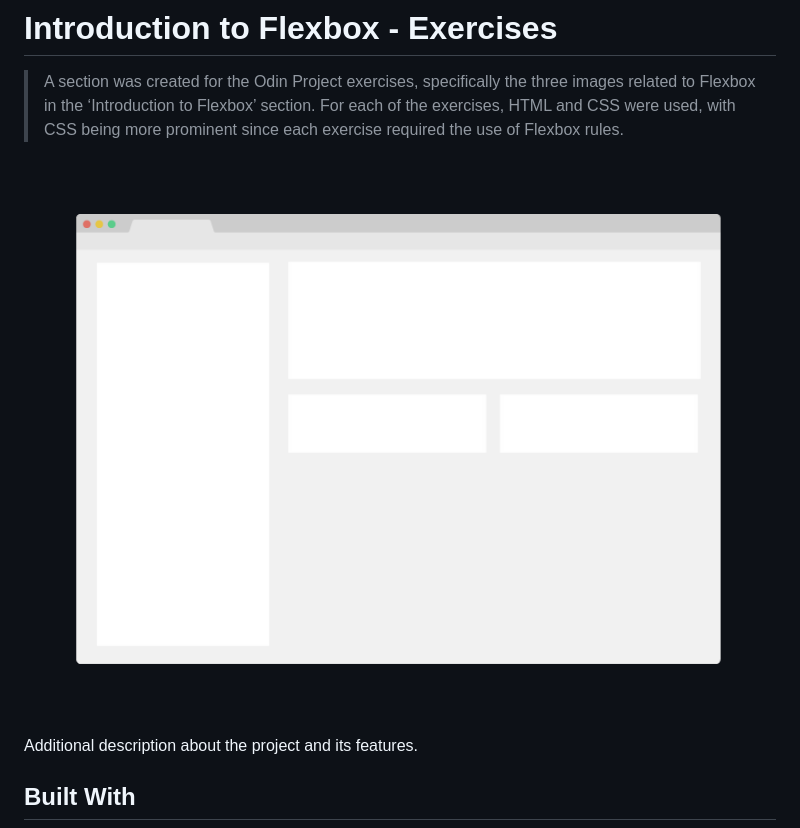
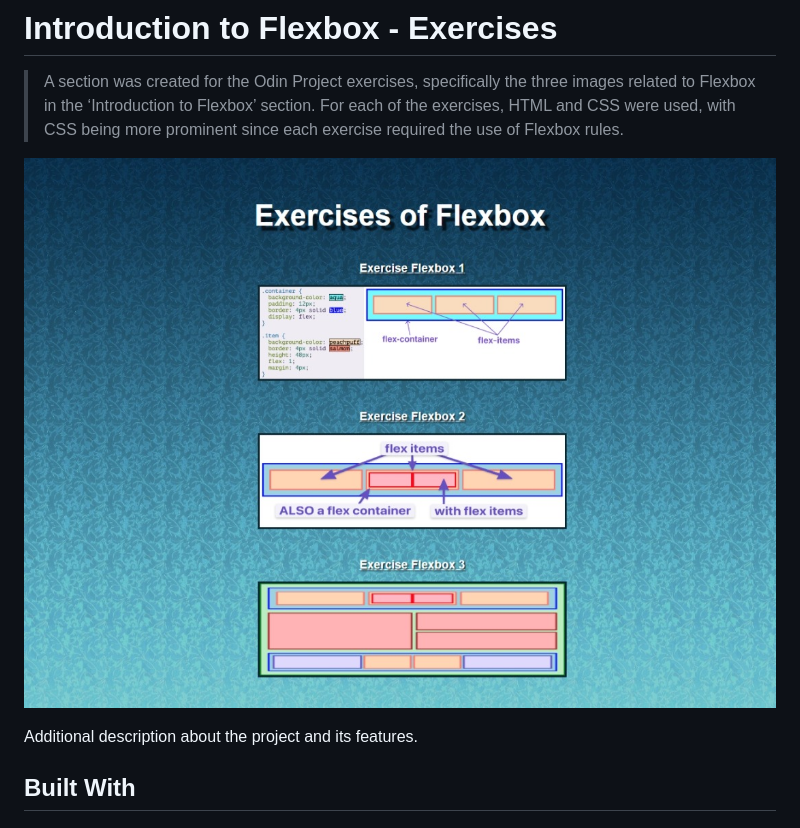
Before and after one commit to VxneC0de/introduction_to_flexbox, a Markdown page: README.md, the part around the change. Drawn GitHub-style; pictures changed too: img/screenshot.jpeg (added).

Commit message:
doc: changed README.md

```diff
--- a/README.md
+++ b/README.md
@@ -4,7 +4,7 @@
 
 > A section was created for the Odin Project exercises, specifically the three images related to Flexbox in the ‘Introduction to Flexbox’ section. For each of the exercises, HTML and CSS were used, with CSS being more prominent since each exercise required the use of Flexbox rules.
 
-![screenshot](./app_screenshot.png)
+![screenshot](./img/screenshot.jpeg)
 
 Additional description about the project and its features.
 
```
